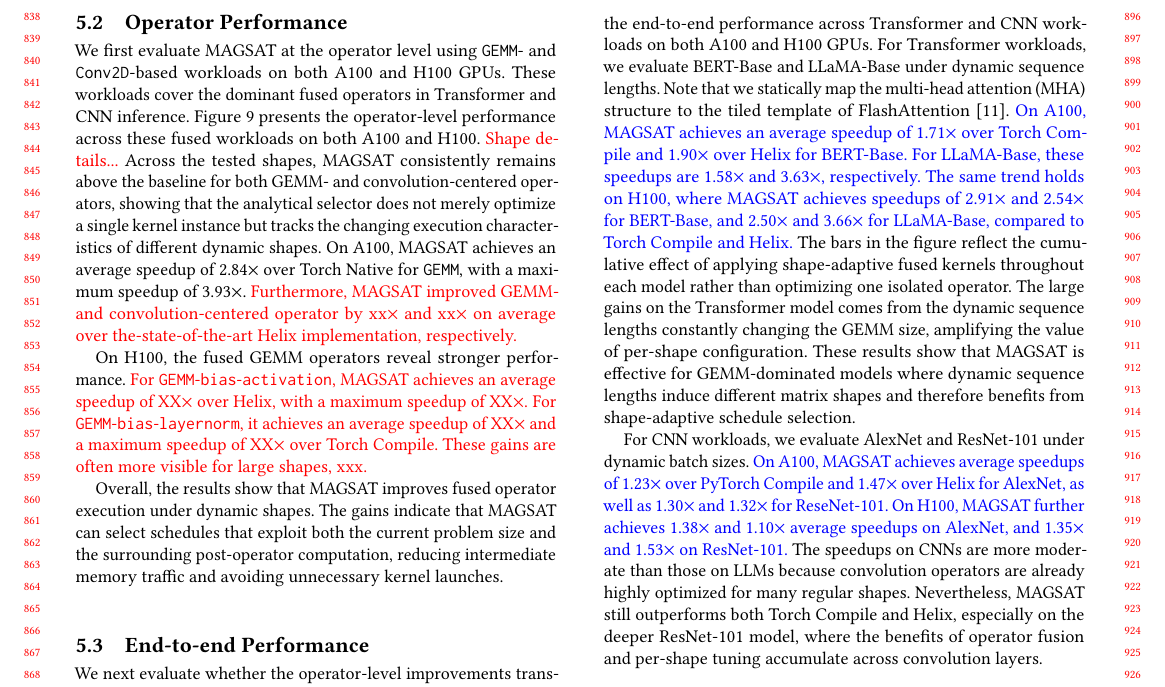
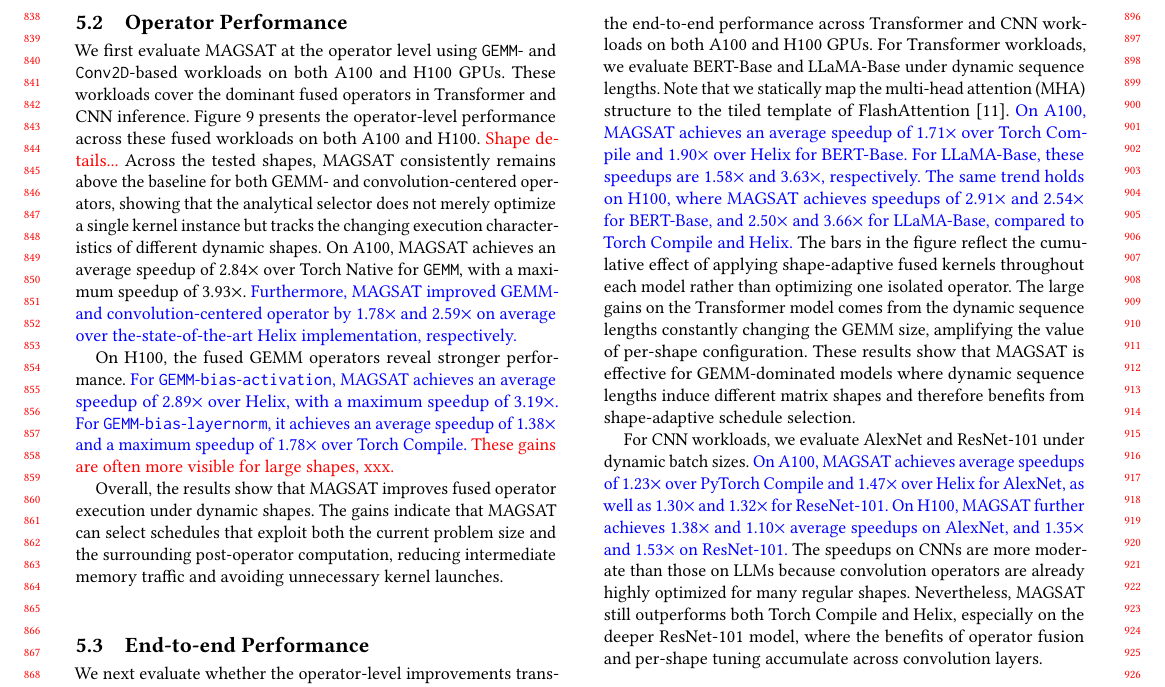
Before and after one commit to leon062112/icpp-dynamic-shape-paper, a LaTeX paper (0-main.tex, which reads section/5-Evaluation.tex): part of page 8 of 11, cut so that both start at the same text. Compiled offline with pdfLaTeX.

Commit message:
updates 5.2's data

```diff
--- a/section/5-Evaluation.tex
+++ b/section/5-Evaluation.tex
@@ -70,19 +70,19 @@
 tracks the changing execution characteristics of different dynamic shapes.
 On A100, MAGSAT achieves an average speedup of 2.84$\times$ over Torch Native for
 \texttt{GEMM}, with a maximum speedup of 3.93$\times$.
-\textcolor{red}{Furthermore, MAGSAT improved GEMM-  and convolution-centered operator by xx$\times$ and xx$\times$ on average over the-state-of-the-art Helix implementation, respectively.}
+\textcolor{blue}{Furthermore, MAGSAT improved GEMM-  and convolution-centered operator by 1.78$\times$ and 2.59$\times$ on average over the-state-of-the-art Helix implementation, respectively.}
 %For convolution
 %fusion, MAGSAT improves \texttt{Conv}-\texttt{ReLU} by 2.36$\times$ on
 %average over Torch Native and 2.82$\times$ over \texttt{torch}.\texttt{compile};
 %for \texttt{Conv}-\texttt{BN}-\texttt{Add}-\texttt{ReLU}, the average
 %speedups further increase to 4.55$\times$ and 4.73$\times$, respectively.
 
-On H100, the fused GEMM operators reveal stronger performance. \textcolor{red}{For
+On H100, the fused GEMM operators reveal stronger performance. \textcolor{blue}{For
 \texttt{GEMM}-\texttt{bias}-\texttt{activation}, MAGSAT achieves an
-average speedup of XX$\times$ over Helix, with a maximum speedup of
-XX$\times$. For \texttt{GEMM}-\texttt{bias}-\texttt{layernorm}, it
-achieves an average speedup of XX$\times$ and a maximum speedup of
-XX$\times$ over Torch Compile.}
+average speedup of 2.89$\times$ over Helix, with a maximum speedup of
+3.19$\times$. For \texttt{GEMM}-\texttt{bias}-\texttt{layernorm}, it
+achieves an average speedup of 1.38$\times$ and a maximum speedup of
+1.78$\times$ over Torch Compile.}
 %For convolution fusion on H100, MAGSAT improves
 %\texttt{Conv}-\texttt{ReLU} by 1.98$\times$ on average over Torch Native
 %and 3.22$\times$ over \texttt{torch}.\texttt{compile}, while
```
